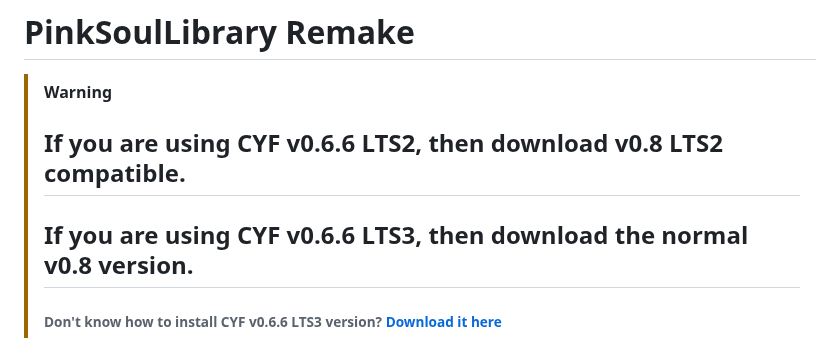
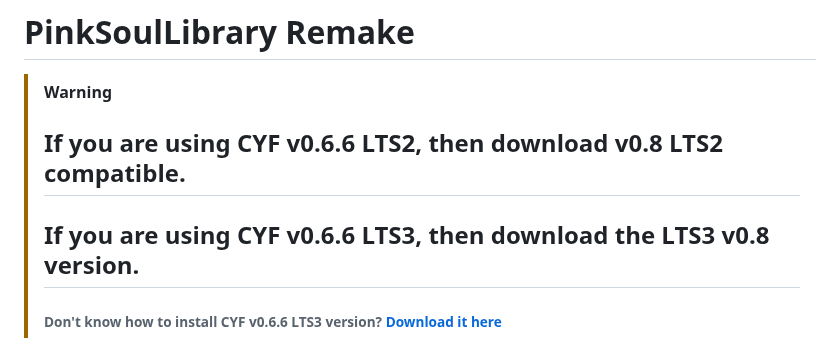
Before and after one commit to jp222343/PinkSoulLibrary, a Markdown page: README.md, the part around the change. Drawn GitHub-style.

```diff
--- a/README.md
+++ b/README.md
@@ -1,7 +1,7 @@
 # PinkSoulLibrary Remake
 > [!WARNING]
 > ## If you are using CYF v0.6.6 LTS2, then download v0.8 LTS2 compatible.
-> ## If you are using CYF v0.6.6 LTS3, then download the normal v0.8 version.
+> ## If you are using CYF v0.6.6 LTS3, then download the LTS3 v0.8 version.
 > ###### Don't know how to install CYF v0.6.6 LTS3 version?  [Download it here](https://github.com/RhenaudTheLukark/CreateYourFrisk/releases/tag/v0.6.6.3)
 
 ### More updates soon!
```
